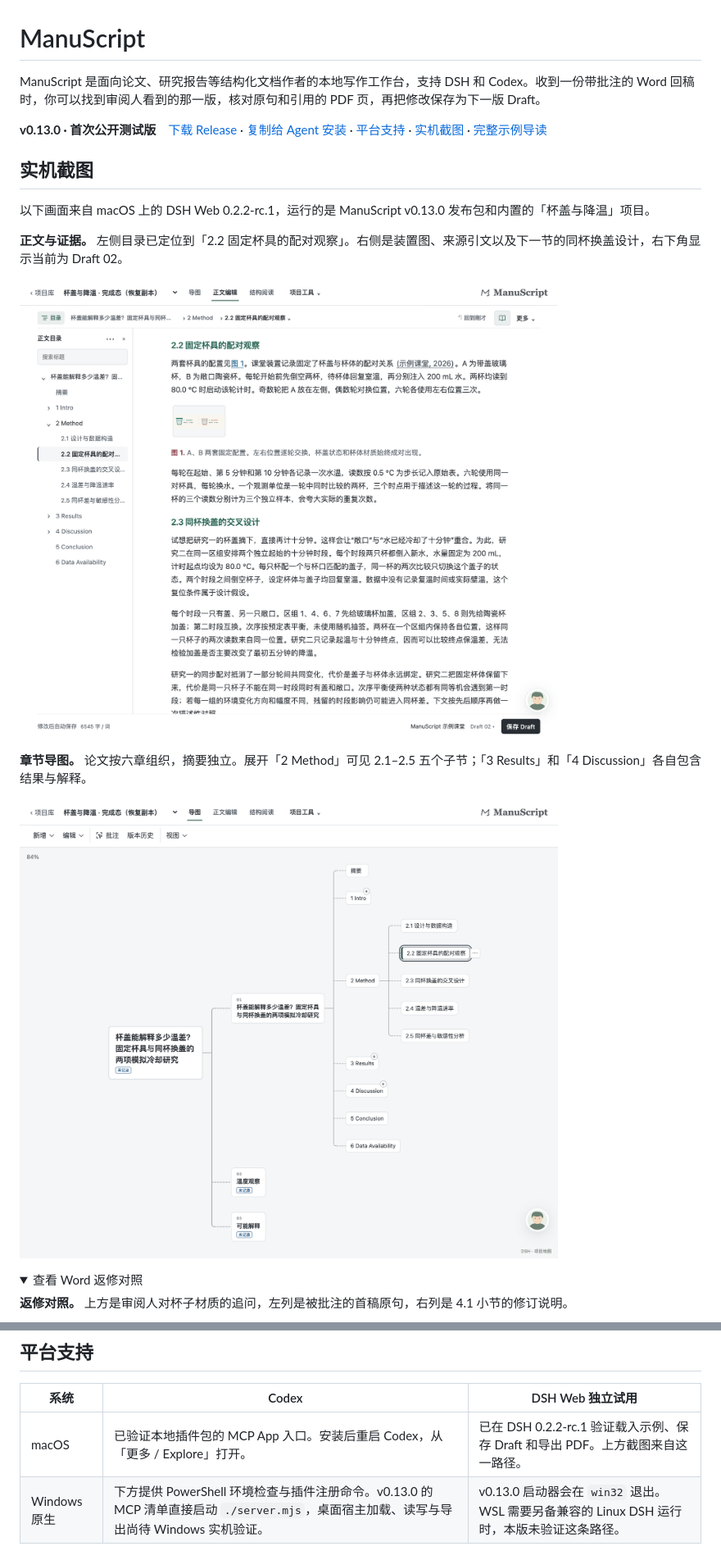
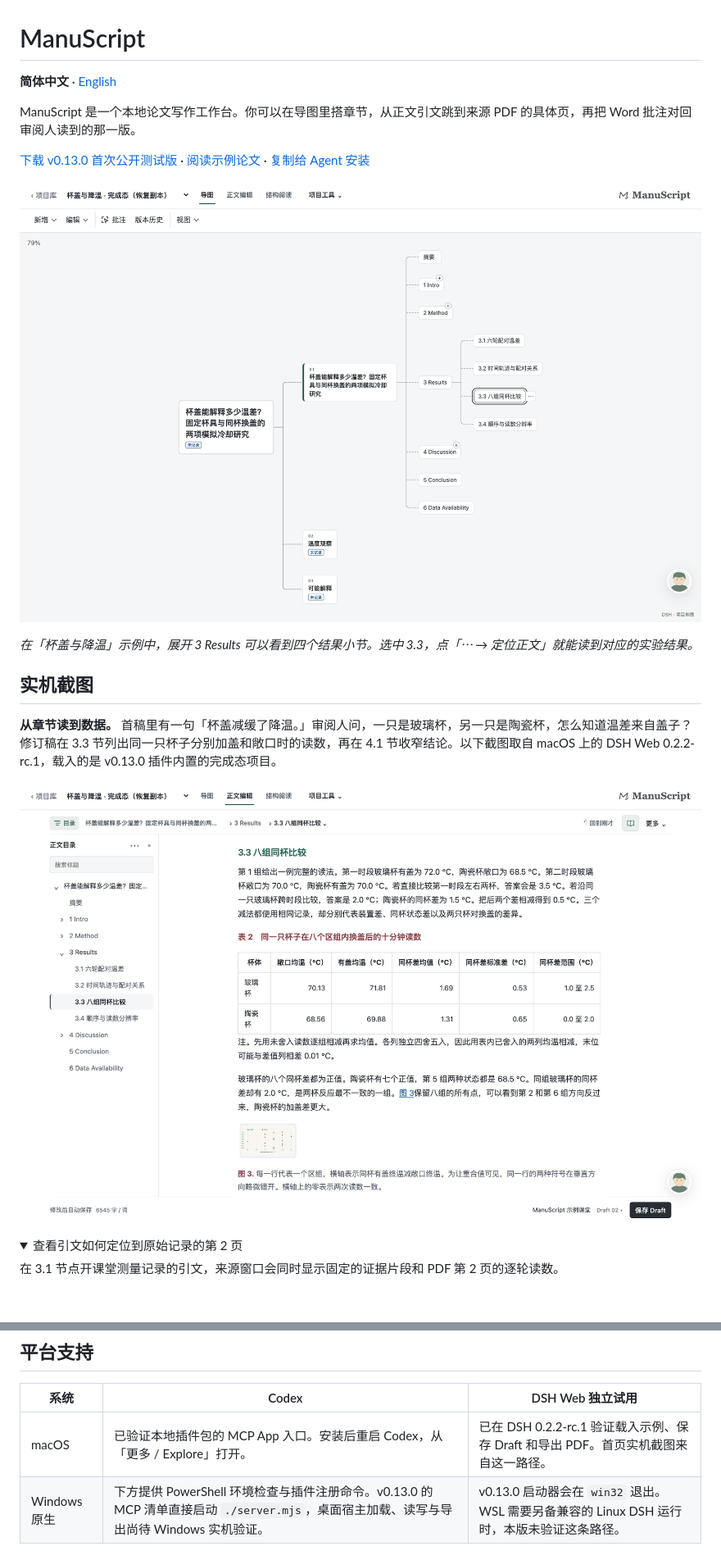
Before and after one commit to RJ2045-PRC/ManuScript, a Markdown page: README.md, 2 parts joined by grey strips. Shown at 82% size. Drawn GitHub-style; pictures changed too: docs/screenshots/draft-02-results-table-fc5a6899.png (added), docs/screenshots/results-chapter-map-b4d8c98d.png (added); folded sections open; blank space fills up the shorter version.

```diff
--- a/README.md
+++ b/README.md
@@ -1,23 +1,23 @@
 # ManuScript
 
-ManuScript 是面向论文、研究报告等结构化文档作者的本地写作工作台，支持 DSH 和 Codex。收到一份带批注的 Word 回稿时，你可以找到审阅人看到的那一版，核对原句和引用的 PDF 页，再把修改保存为下一版 Draft。
+**简体中文** · [English](README.en.md)
 
-**v0.13.0 · 首次公开测试版**　[下载 Release](https://github.com/RJ2045-PRC/ManuScript/releases/tag/v0.13.0) · [复制给 Agent 安装](#复制给-agent-安装) · [平台支持](#平台支持) · [实机截图](#实机截图) · [完整示例导读](examples/杯盖与降温/README.md)
+ManuScript 是一个本地论文写作工作台。你可以在导图里搭章节，从正文引文跳到来源 PDF 的具体页，再把 Word 批注对回审阅人读到的那一版。
+
+[下载 v0.13.0 首次公开测试版](https://github.com/RJ2045-PRC/ManuScript/releases/tag/v0.13.0) · [阅读示例论文](examples/杯盖与降温/稿件/Draft-02.md) · [复制给 Agent 安装](#复制给-agent-安装)
+
+![章节导图展开 3 Results，显示 3.1 至 3.4 四个子节，当前选中 3.3 八组同杯比较。](docs/screenshots/results-chapter-map-b4d8c98d.png)
+
+*在「杯盖与降温」示例中，展开 3 Results 可以看到四个结果小节。选中 3.3，点「⋯ → 定位正文」就能读到对应的实验结果。*
 
 ## 实机截图
 
-以下画面来自 macOS 上的 DSH Web 0.2.2-rc.1，运行的是 ManuScript v0.13.0 发布包和内置的「杯盖与降温」项目。
+**从章节读到数据。** 首稿里有一句「杯盖减缓了降温。」审阅人问，一只是玻璃杯，另一只是陶瓷杯，怎么知道温差来自盖子？修订稿在 3.3 节列出同一只杯子分别加盖和敞口时的读数，再在 4.1 节收窄结论。以下截图取自 macOS 上的 DSH Web 0.2.2-rc.1，载入的是 v0.13.0 插件内置的完成态项目。
 
-**正文与证据。** 左侧目录已定位到「2.2 固定杯具的配对观察」。右侧是装置图、来源引文以及下一节的同杯换盖设计，右下角显示当前为 Draft 02。
-
-![DSH 正文编辑工作区的阅读模式：左侧章节目录，右侧为装置图、来源引文与保存 Draft 入口。](docs/screenshots/manuscript.png)
-
-**章节导图。** 论文按六章组织，摘要独立。展开「2 Method」可见 2.1–2.5 五个子节；「3 Results」和「4 Discussion」各自包含结果与解释。
-
-![章节导图显示父章 2 Method 与 2.1–2.5 五个子节的连接。](docs/screenshots/outline.png)
+![正文左侧目录选中 3.3，右侧表 2 列出两种杯子的敞口均温、有盖均温和同杯差。](docs/screenshots/draft-02-results-table-fc5a6899.png)
 
 <details>
-<summary>查看 Word 返修对照</summary>
+<summary>查看引文如何定位到原始记录的第 2 页</summary>
 
-**返修对照。** 上方是审阅人对杯子材质的追问，左列是被批注的首稿原句，右列是 4.1 小节的修订说明。
+在 3.1 节点开课堂测量记录的引文，来源窗口会同时显示固定的证据片段和 PDF 第 2 页的逐轮读数。
 
@@ -63,7 +59,7 @@ Codex 路径按 README 注册本地 marketplace 并安装 manuscript@manuscript-
 
 | 系统 | Codex | DSH Web 独立试用 |
 |---|---|---|
-| macOS | 已验证本地插件包的 MCP App 入口。安装后重启 Codex，从「更多 / Explore」打开。 | 已在 DSH 0.2.2-rc.1 验证载入示例、保存 Draft 和导出 PDF。上方截图来自这一路径。 |
+| macOS | 已验证本地插件包的 MCP App 入口。安装后重启 Codex，从「更多 / Explore」打开。 | 已在 DSH 0.2.2-rc.1 验证载入示例、保存 Draft 和导出 PDF。首页实机截图来自这一路径。 |
 | Windows 原生 | 下方提供 PowerShell 环境检查与插件注册命令。v0.13.0 的 MCP 清单直接启动 `./server.mjs`，桌面宿主加载、读写与导出尚待 Windows 实机验证。 | v0.13.0 启动器会在 `win32` 退出。WSL 需要另备兼容的 Linux DSH 运行时，本版未验证这条路径。 |
 
 ## 安装与启动
```
Also changed, not shown: other parts of README.md (+39 -27 lines), README.en.md (added, +146 -0 lines), docs/screenshots/discussion-paragraphs-78375718.png (added), docs/screenshots/source-pdf-page-2-aeb7b31c.png (added).
